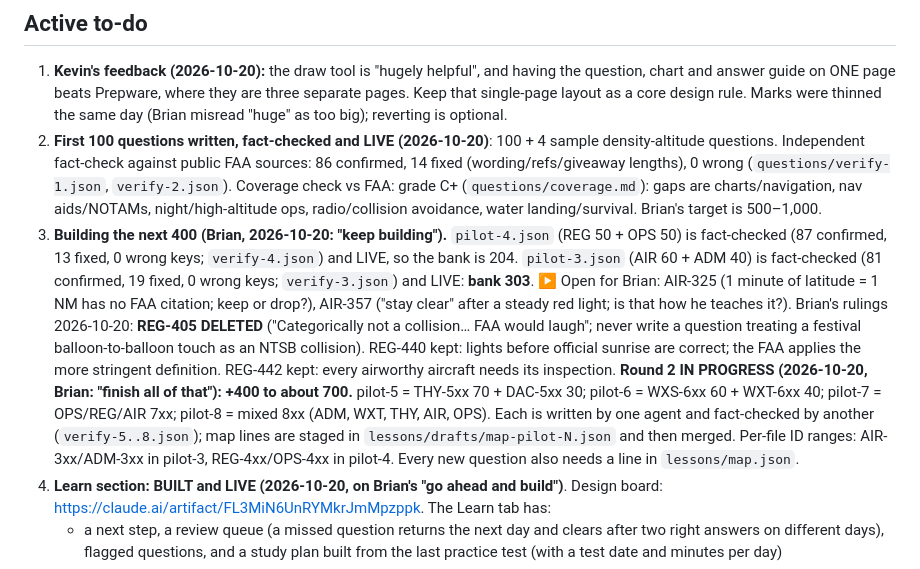
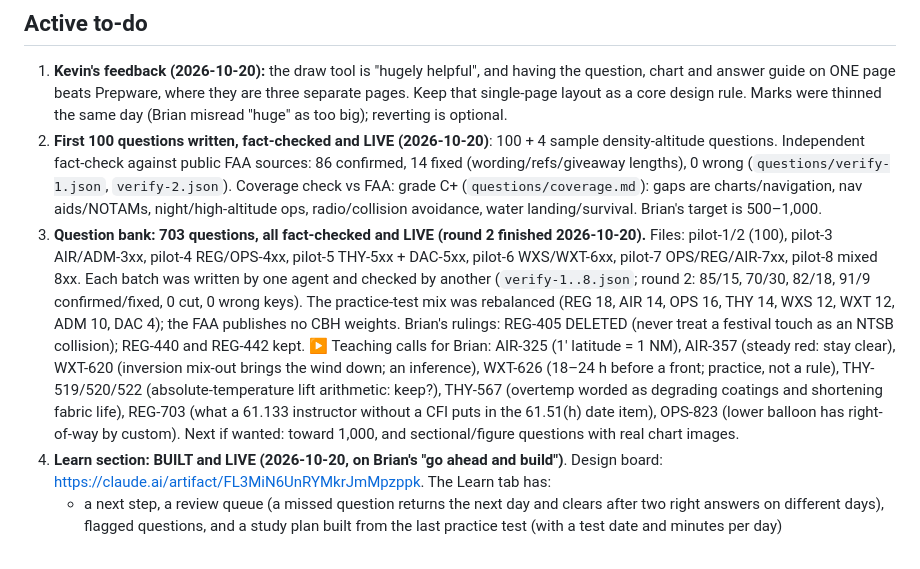
Before and after one commit to brianfliesballoons/balloon-prep, a Markdown page: CLAUDE.md, the part around the change. Drawn GitHub-style.

Commit message:
notes: bank 703, round 2 done, teaching calls
Co-Authored-By: Claude Opus 5.5 <noreply@anthropic.com>
Claude-Session: https://claude.ai/code/session_011krczzeLqqhDX4JsfXo9pg

```diff
--- a/CLAUDE.md
+++ b/CLAUDE.md
@@ -6,7 +6,7 @@
 
 1. **Kevin's feedback (2026-10-20):** the draw tool is "hugely helpful", and having the question, chart and answer guide on ONE page beats Prepware, where they are three separate pages. Keep that single-page layout as a core design rule. Marks were thinned the same day (Brian misread "huge" as too big); reverting is optional.
 2. **First 100 questions written, fact-checked and LIVE (2026-10-20)**: 100 + 4 sample density-altitude questions. Independent fact-check against public FAA sources: 86 confirmed, 14 fixed (wording/refs/giveaway lengths), 0 wrong (`questions/verify-1.json`, `verify-2.json`). Coverage check vs FAA: grade C+ (`questions/coverage.md`): gaps are charts/navigation, nav aids/NOTAMs, night/high-altitude ops, radio/collision avoidance, water landing/survival. Brian's target is 500–1,000.
-3. **Building the next 400 (Brian, 2026-10-20: "keep building").** `pilot-4.json` (REG 50 + OPS 50) is fact-checked (87 confirmed, 13 fixed, 0 wrong keys; `verify-4.json`) and LIVE, so the bank is 204. `pilot-3.json` (AIR 60 + ADM 40) is fact-checked (81 confirmed, 19 fixed, 0 wrong keys; `verify-3.json`) and LIVE: **bank 303**. ▶ Open for Brian: AIR-325 (1 minute of latitude = 1 NM has no FAA citation; keep or drop?), AIR-357 ("stay clear" after a steady red light; is that how he teaches it?). Brian's rulings 2026-10-20: **REG-405 DELETED** ("Categorically not a collision… FAA would laugh"; never write a question treating a festival balloon-to-balloon touch as an NTSB collision). REG-440 kept: lights before official sunrise are correct; the FAA applies the more stringent definition. REG-442 kept: every airworthy aircraft needs its inspection. **Round 2 IN PROGRESS (2026-10-20, Brian: "finish all of that"): +400 to about 700.** pilot-5 = THY-5xx 70 + DAC-5xx 30; pilot-6 = WXS-6xx 60 + WXT-6xx 40; pilot-7 = OPS/REG/AIR 7xx; pilot-8 = mixed 8xx (ADM, WXT, THY, AIR, OPS). Each is written by one agent and fact-checked by another (`verify-5..8.json`); map lines are staged in `lessons/drafts/map-pilot-N.json` and then merged. Per-file ID ranges: AIR-3xx/ADM-3xx in pilot-3, REG-4xx/OPS-4xx in pilot-4. Every new question also needs a line in `lessons/map.json`.
+3. **Question bank: 703 questions, all fact-checked and LIVE (round 2 finished 2026-10-20).** Files: pilot-1/2 (100), pilot-3 AIR/ADM-3xx, pilot-4 REG/OPS-4xx, pilot-5 THY-5xx + DAC-5xx, pilot-6 WXS/WXT-6xx, pilot-7 OPS/REG/AIR-7xx, pilot-8 mixed 8xx. Each batch was written by one agent and checked by another (`verify-1..8.json`; round 2: 85/15, 70/30, 82/18, 91/9 confirmed/fixed, 0 cut, 0 wrong keys). The practice-test mix was rebalanced (REG 18, AIR 14, OPS 16, THY 14, WXS 12, WXT 12, ADM 10, DAC 4); the FAA publishes no CBH weights. Brian's rulings: REG-405 DELETED (never treat a festival touch as an NTSB collision); REG-440 and REG-442 kept. ▶ Teaching calls for Brian: AIR-325 (1' latitude = 1 NM), AIR-357 (steady red: stay clear), WXT-620 (inversion mix-out brings the wind down; an inference), WXT-626 (18–24 h before a front; practice, not a rule), THY-519/520/522 (absolute-temperature lift arithmetic: keep?), THY-567 (overtemp worded as degrading coatings and shortening fabric life), REG-703 (what a 61.133 instructor without a CFI puts in the 61.51(h) date item), OPS-823 (lower balloon has right-of-way by custom). Next if wanted: toward 1,000, and sectional/figure questions with real chart images.
 4. **Learn section: BUILT and LIVE (2026-10-20, on Brian's "go ahead and build")**. Design board: https://claude.ai/artifact/FL3MiN6UnRYMkrJmMpzppk. The Learn tab has:
    - a next step, a review queue (a missed question returns the next day and clears after two right answers on different days), flagged questions, and a study plan built from the last practice test (with a test date and minutes per day)
    - a 27-topic map with mastery levels (Not started, Familiar, Proficient, Mastered)
```
